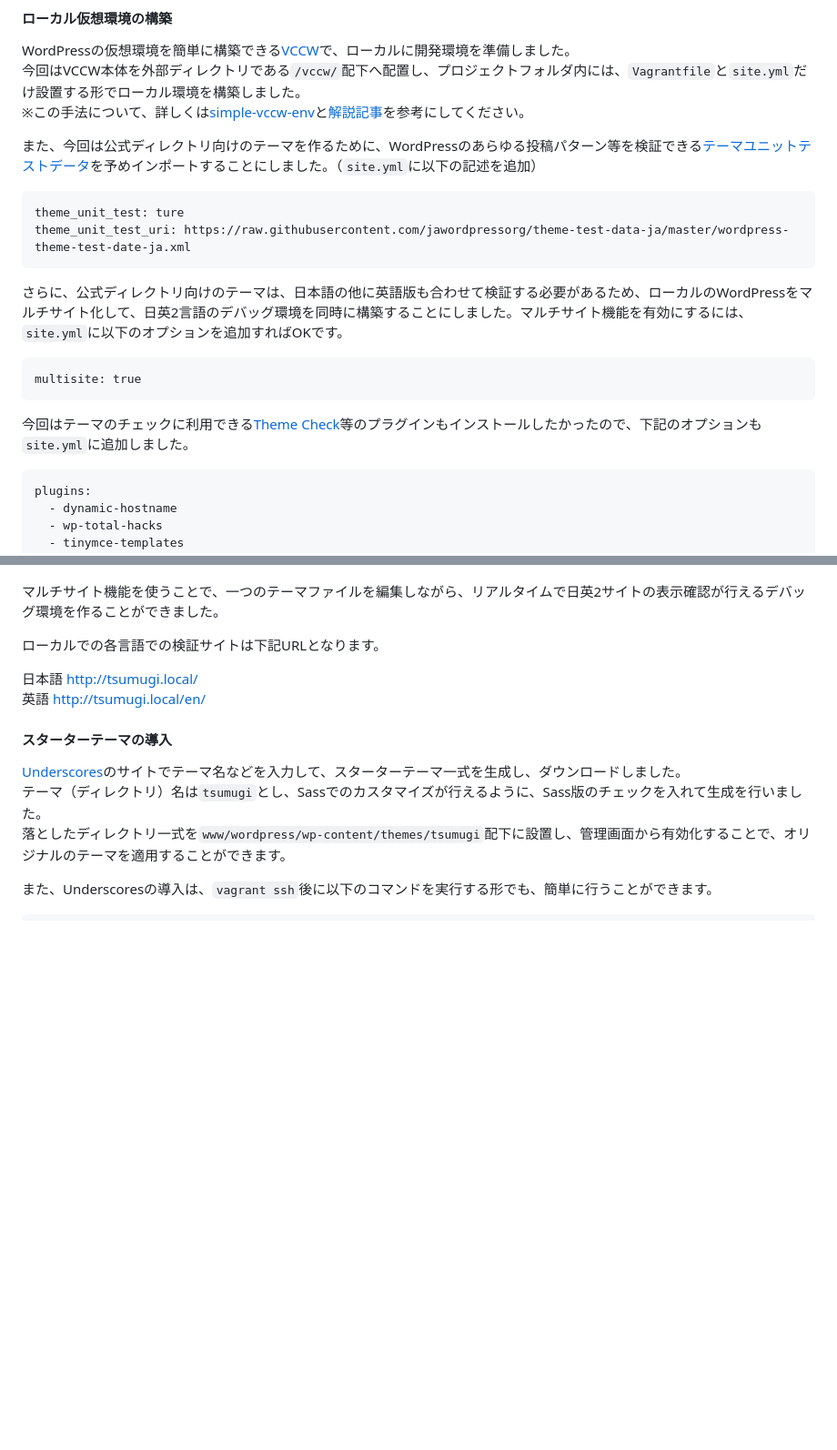
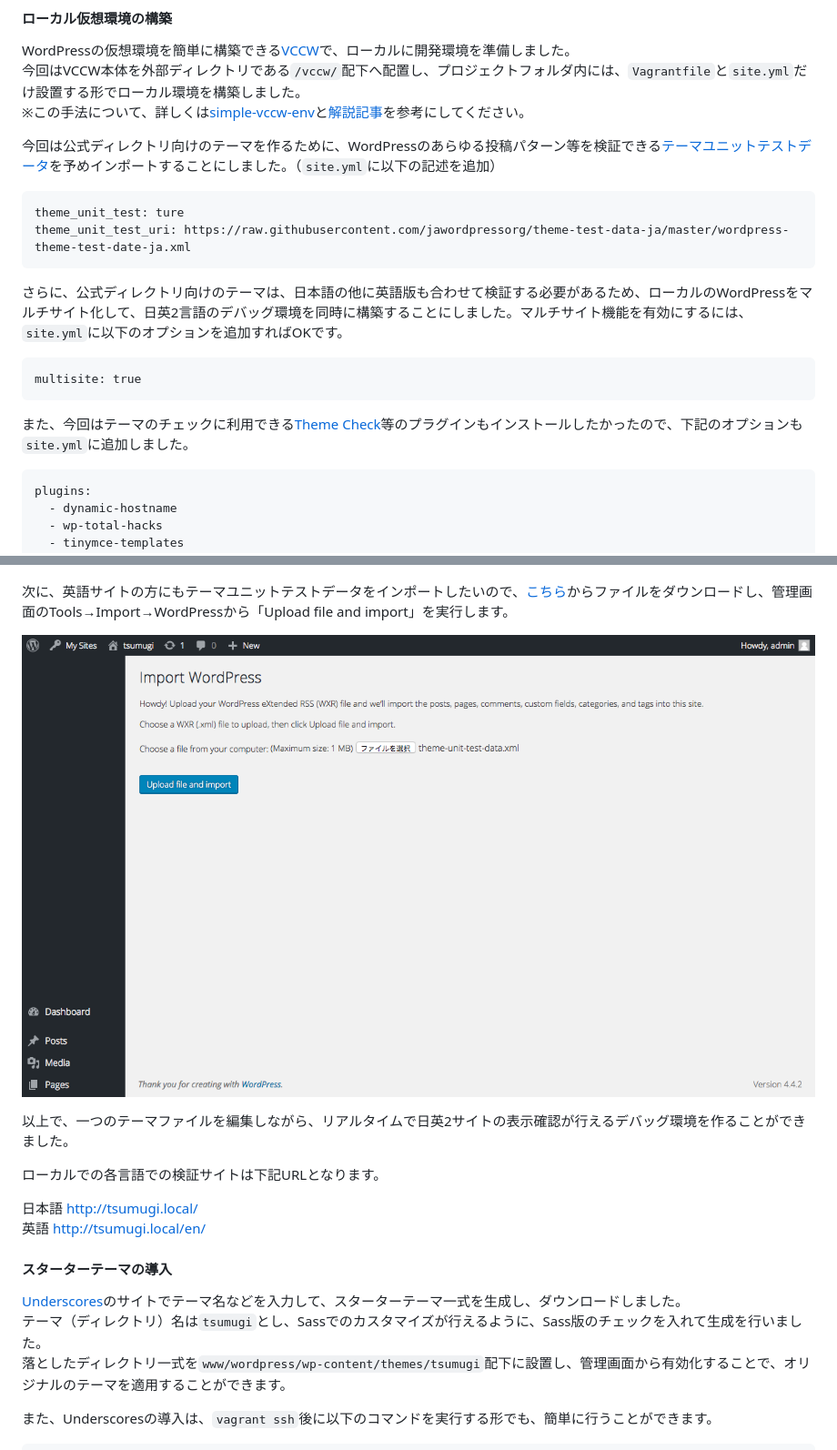
Before and after one commit to littlebirdjp/tsumugi, a Markdown page: README.md, 2 parts joined by grey strips. Shown: that part at 91% size. Rendered like a GitHub page; pictures changed too: screenshots/screenshot06.png (added); blank space fills up the shorter version.

````diff
--- a/README.md
+++ b/README.md
@@ -75,7 +75,7 @@ WordPressの仮想環境を簡単に構築できる[VCCW](http://vccw.cc/)で、
 今回はVCCW本体を外部ディレクトリである`/vccw/`配下へ配置し、プロジェクトフォルダ内には、`Vagrantfile`と`site.yml`だけ設置する形でローカル環境を構築しました。
 ※この手法について、詳しくは[simple-vccw-env](https://github.com/littlebirdjp/simple-vccw-env)と[解説記事](http://littlebird.mobi/2016/02/vccw_git/)を参考にしてください。
 
-また、今回は公式ディレクトリ向けのテーマを作るために、WordPressのあらゆる投稿パターン等を検証できる[テーマユニットテストデータ](https://wpdocs.osdn.jp/%E3%83%86%E3%83%BC%E3%83%9E%E3%83%A6%E3%83%8B%E3%83%83%E3%83%88%E3%83%86%E3%82%B9%E3%83%88)を予めインポートすることにしました。（`site.yml`に以下の記述を追加）
+今回は公式ディレクトリ向けのテーマを作るために、WordPressのあらゆる投稿パターン等を検証できる[テーマユニットテストデータ](https://wpdocs.osdn.jp/%E3%83%86%E3%83%BC%E3%83%9E%E3%83%A6%E3%83%8B%E3%83%83%E3%83%88%E3%83%86%E3%82%B9%E3%83%88)を予めインポートすることにしました。（`site.yml`に以下の記述を追加）
 
 ```
 theme_unit_test: ture
@@ -88,7 +88,7 @@ theme_unit_test_uri: https://raw.githubusercontent.com/jawordpressorg/theme-test
 multisite: true
 ```
 
-今回はテーマのチェックに利用できる[Theme Check](https://ja.wordpress.org/plugins/theme-check/)等のプラグインもインストールしたかったので、下記のオプションも`site.yml`に追加しました。
+また、今回はテーマのチェックに利用できる[Theme Check](https://ja.wordpress.org/plugins/theme-check/)等のプラグインもインストールしたかったので、下記のオプションも`site.yml`に追加しました。
 
 ```
 plugins:
@@ -109,7 +109,11 @@ plugins:
 
 ![](screenshots/screenshot05.png?raw=true)
 
-マルチサイト機能を使うことで、一つのテーマファイルを編集しながら、リアルタイムで日英2サイトの表示確認が行えるデバッグ環境を作ることができました。
+次に、英語サイトの方にもテーマユニットテストデータをインポートしたいので、[こちら](https://wpcom-themes.svn.automattic.com/demo/theme-unit-test-data.xml)からファイルをダウンロードし、管理画面のTools→Import→WordPressから「Upload file and import」を実行します。
+
+![](screenshots/screenshot06.png?raw=true)
+
+以上で、一つのテーマファイルを編集しながら、リアルタイムで日英2サイトの表示確認が行えるデバッグ環境を作ることができました。
 
 ローカルでの各言語での検証サイトは下記URLとなります。
 
````
